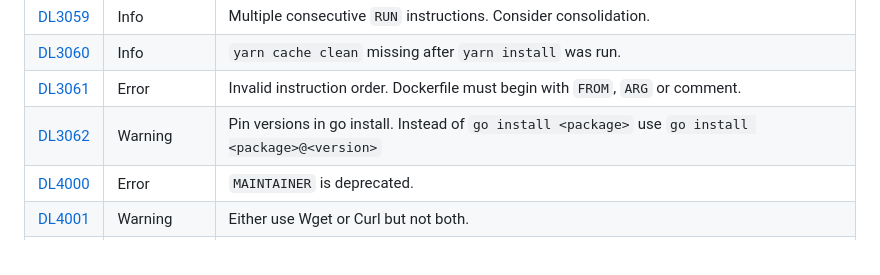
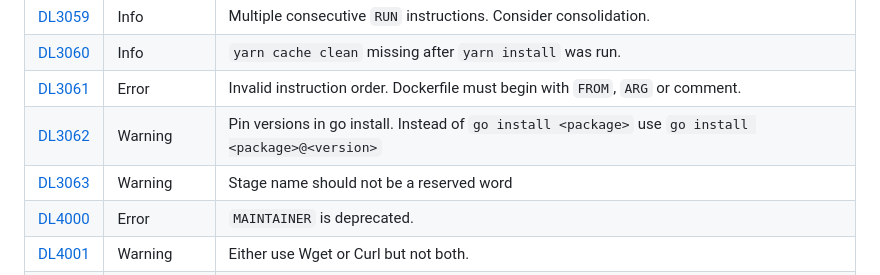
Before and after one commit to hadolint/hadolint, a Markdown page: README.md, the part around one of its changes. Rendered like a GitHub page.

Commit message:
readme: fixup readme
- Add entry for DL3063
- Fix misalignment in table

Signed-off-by: Moritz Röhrich <moritz@ildefons.de>

```diff
--- a/README.md
+++ b/README.md
@@ -539,6 +539,7 @@ Please [create an issue][] if you have an idea for a good rule.
 | [DL3060](https://github.com/hadolint/hadolint/wiki/DL3060)   | Info             | `yarn cache clean` missing after `yarn install` was run.                                                                                            |
 | [DL3061](https://github.com/hadolint/hadolint/wiki/DL3061)   | Error            | Invalid instruction order. Dockerfile must begin with `FROM`, `ARG` or comment.                                                                     |
 | [DL3062](https://github.com/hadolint/hadolint/wiki/DL3062)   | Warning          | Pin versions in go install. Instead of `go install <package>` use `go install <package>@<version>`                                                  |
+| [DL3063](https://github.com/hadolint/hadolint/wiki/DL3063)   | Warning          | Stage name should not be a reserved word                                                                                                            |
 | [DL4000](https://github.com/hadolint/hadolint/wiki/DL4000)   | Error            | `MAINTAINER` is deprecated.                                                                                                                         |
 | [DL4001](https://github.com/hadolint/hadolint/wiki/DL4001)   | Warning          | Either use Wget or Curl but not both.                                                                                                               |
 | [DL4003](https://github.com/hadolint/hadolint/wiki/DL4003)   | Warning          | Multiple `CMD` instructions found.                                                                                                                  |
```
Also changed, not shown: other parts of README.md (+2 -2 lines).
